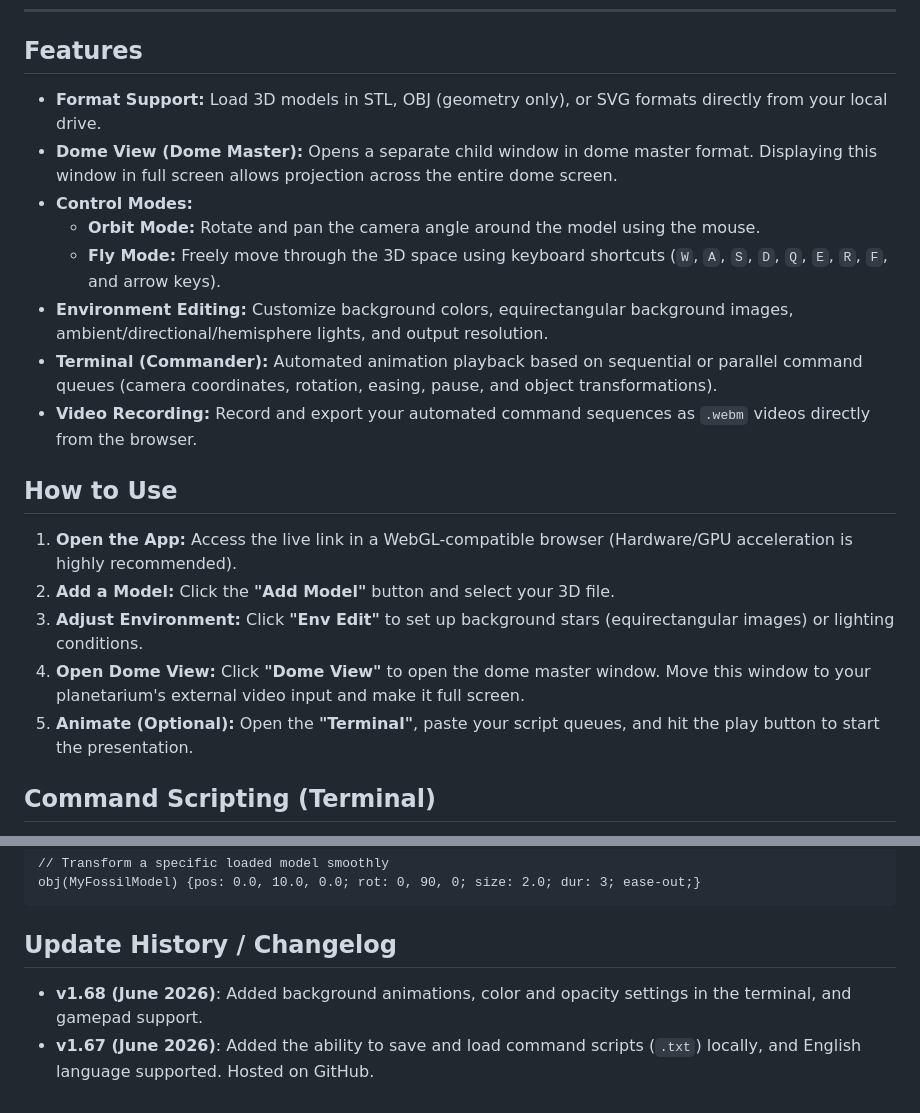
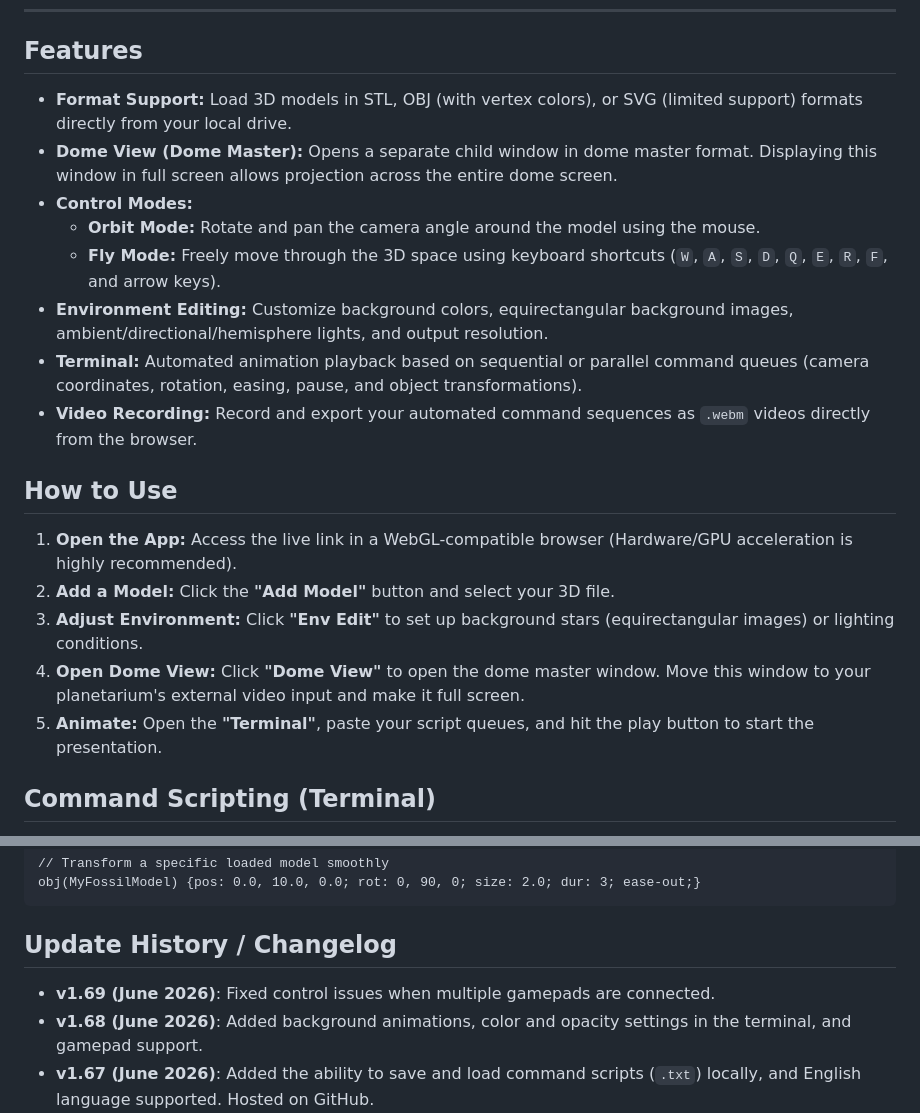
Before and after one commit to tasukuyoshioka/hoshizuna, a Markdown page: README.md, 2 parts joined by grey strips. Drawn GitHub-style.

```diff
--- a/README.md
+++ b/README.md
@@ -8,13 +8,13 @@ A lightweight, browser-based 3D model viewer designed for projecting 3D models i
 
 ## Features
 
-- **Format Support:** Load 3D models in STL, OBJ (geometry only), or SVG formats directly from your local drive.
+- **Format Support:** Load 3D models in STL, OBJ (with vertex colors), or SVG (limited support) formats directly from your local drive.
 - **Dome View (Dome Master):** Opens a separate child window in dome master format. Displaying this window in full screen allows projection across the entire dome screen.
 - **Control Modes:**
   - **Orbit Mode:** Rotate and pan the camera angle around the model using the mouse.
   - **Fly Mode:** Freely move through the 3D space using keyboard shortcuts (`W`, `A`, `S`, `D`, `Q`, `E`, `R`, `F`, and arrow keys).
 - **Environment Editing:** Customize background colors, equirectangular background images, ambient/directional/hemisphere lights, and output resolution.
-- **Terminal (Commander):** Automated animation playback based on sequential or parallel command queues (camera coordinates, rotation, easing, pause, and object transformations).
+- **Terminal:** Automated animation playback based on sequential or parallel command queues (camera coordinates, rotation, easing, pause, and object transformations).
 - **Video Recording:** Record and export your automated command sequences as `.webm` videos directly from the browser.
 
 ## How to Use
@@ -23,7 +23,7 @@ A lightweight, browser-based 3D model viewer designed for projecting 3D models i
 2. **Add a Model:** Click the **"Add Model"**  button and select your 3D file.
 3. **Adjust Environment:** Click **"Env Edit"** to set up background stars (equirectangular images) or lighting conditions.
 4. **Open Dome View:** Click **"Dome View"** to open the dome master window. Move this window to your planetarium's external video input and make it full screen.
-5. **Animate (Optional):** Open the **"Terminal"**, paste your script queues, and hit the play button to start the presentation.
+5. **Animate:** Open the **"Terminal"**, paste your script queues, and hit the play button to start the presentation.
 
 ## Command Scripting (Terminal)
 
@@ -46,6 +46,7 @@ obj(MyFossilModel) {pos: 0.0, 10.0, 0.0; rot: 0, 90, 0; size: 2.0; dur: 3; ease-
 
 ## Update History / Changelog
 
+- **v1.69 (June 2026)**: Fixed control issues when multiple gamepads are connected.
 - **v1.68 (June 2026)**: Added background animations, color and opacity settings in the terminal, and gamepad support.
 - **v1.67 (June 2026)**: Added the ability to save and load command scripts (`.txt`) locally, and English language supported. Hosted on GitHub.
 - **v1.00 (May 2025)**: Initial release (hosted on [tsm.toyama.toyama.jp](https://www.tsm.toyama.toyama.jp/_ex/curators/yoshioka/ModelViewer4Dome/))
```
